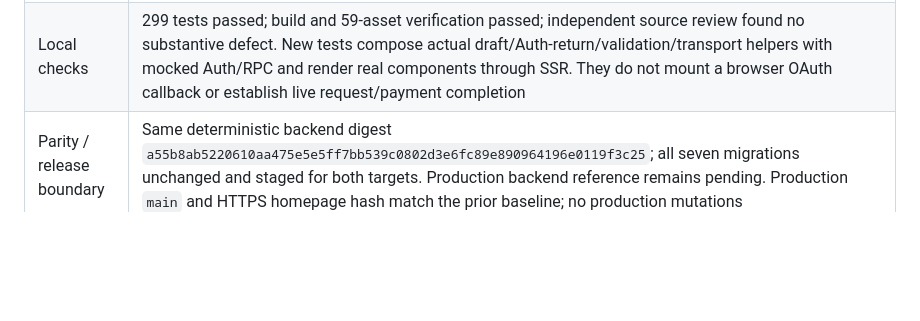
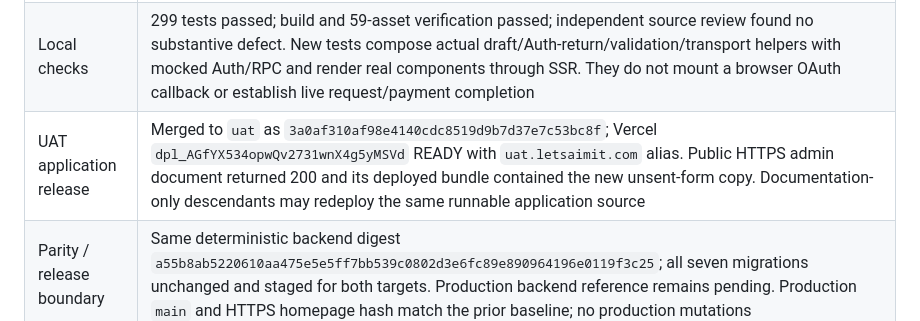
Before and after one commit to ankitkumarsingh1702/letsaimit, a Markdown page: docs/RELEASE-PARITY.md, the part around the change. GitHub-like rendering; blank space fills up the shorter version.

Commit message:
Record verified UAT registration feedback release

```diff
--- a/docs/RELEASE-PARITY.md
+++ b/docs/RELEASE-PARITY.md
@@ -310,6 +310,7 @@ required for the user's manual payment test; existing free trials stay free.
 | Live browser baseline | Owner admin's long-open tab lacked Billing; a browser reload loaded the current build, Billing and live saved data. Parent dashboard's empty rows agreed with the read-only database result. No payment, approval, parent consent or new submission was performed by the agent |
 | Product fixes | Resumed draft explicitly says **Not sent yet**; sign-in action describes the later send step. A durable receipt plus fresh same-account verification notifies list readers even after form closure, while stale success panels stay suppressed. Parent requests open by default and errors are visible. Admin **Approved** counts accepted enrolment reviews instead of the unrelated Confirmed follow-up status; existing follow-up values and CSV data remain intact. Save/focus events use existing coalesced authorized refresh |
 | Local checks | 299 tests passed; build and 59-asset verification passed; independent source review found no substantive defect. New tests compose actual draft/Auth-return/validation/transport helpers with mocked Auth/RPC and render real components through SSR. They do not mount a browser OAuth callback or establish live request/payment completion |
+| UAT application release | Merged to `uat` as `3a0af310af98e4140cdc8519d9b7d37e7c53bc8f`; Vercel `dpl_AGfYX534opwQv2731wnX4g5yMSVd` READY with `uat.letsaimit.com` alias. Public HTTPS admin document returned 200 and its deployed bundle contained the new unsent-form copy. Documentation-only descendants may redeploy the same runnable application source |
 | Parity / release boundary | Same deterministic backend digest `a55b8ab5220610aa475e5e5ff7bb539c0802d3e6fc89e890964196e0119f3c25`; all seven migrations unchanged and staged for both targets. Production backend reference remains pending. Production `main` and HTTPS homepage hash match the prior baseline; no production mutations |
 
 The parent's own consent and final send remain the live save boundary. New
```
